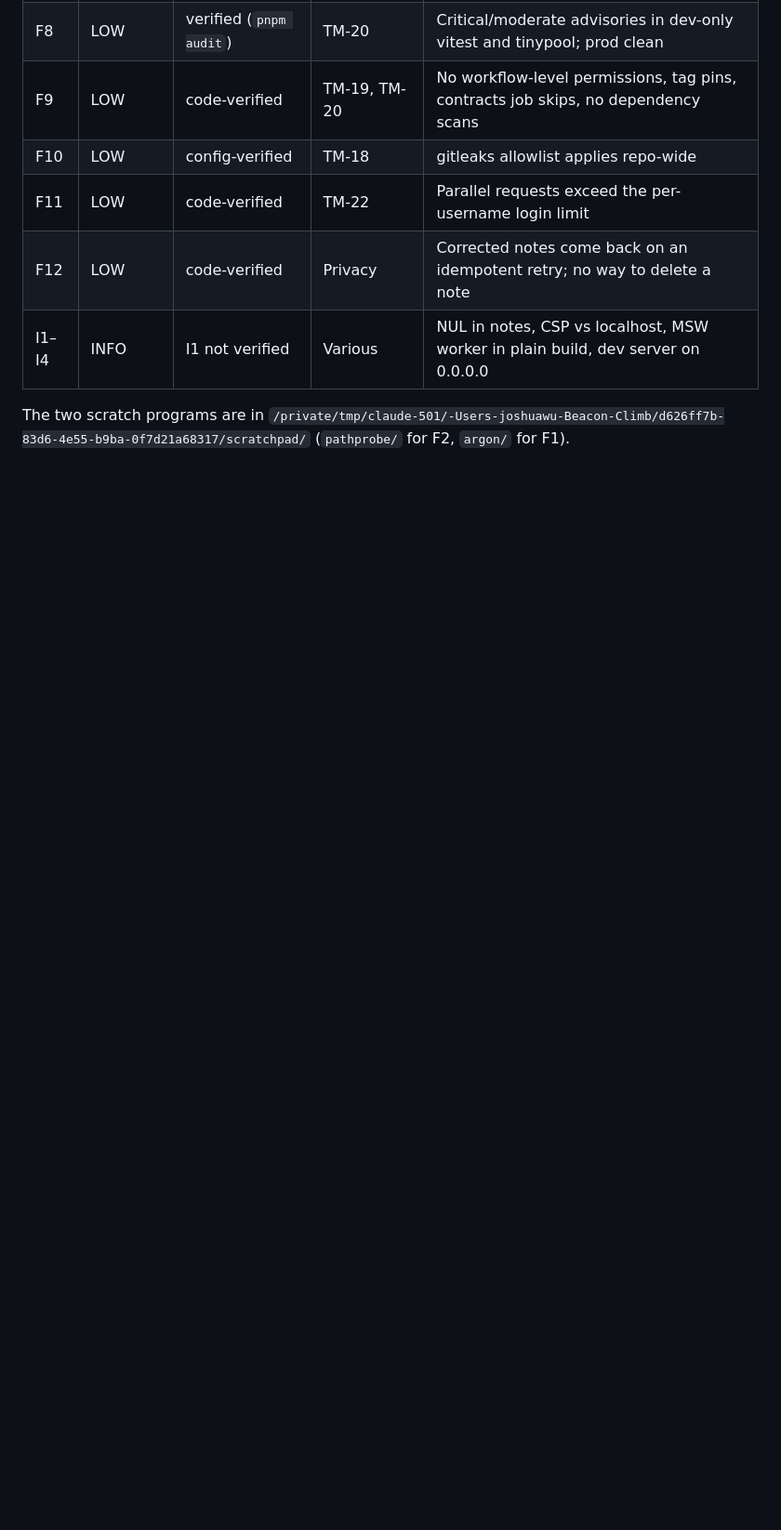
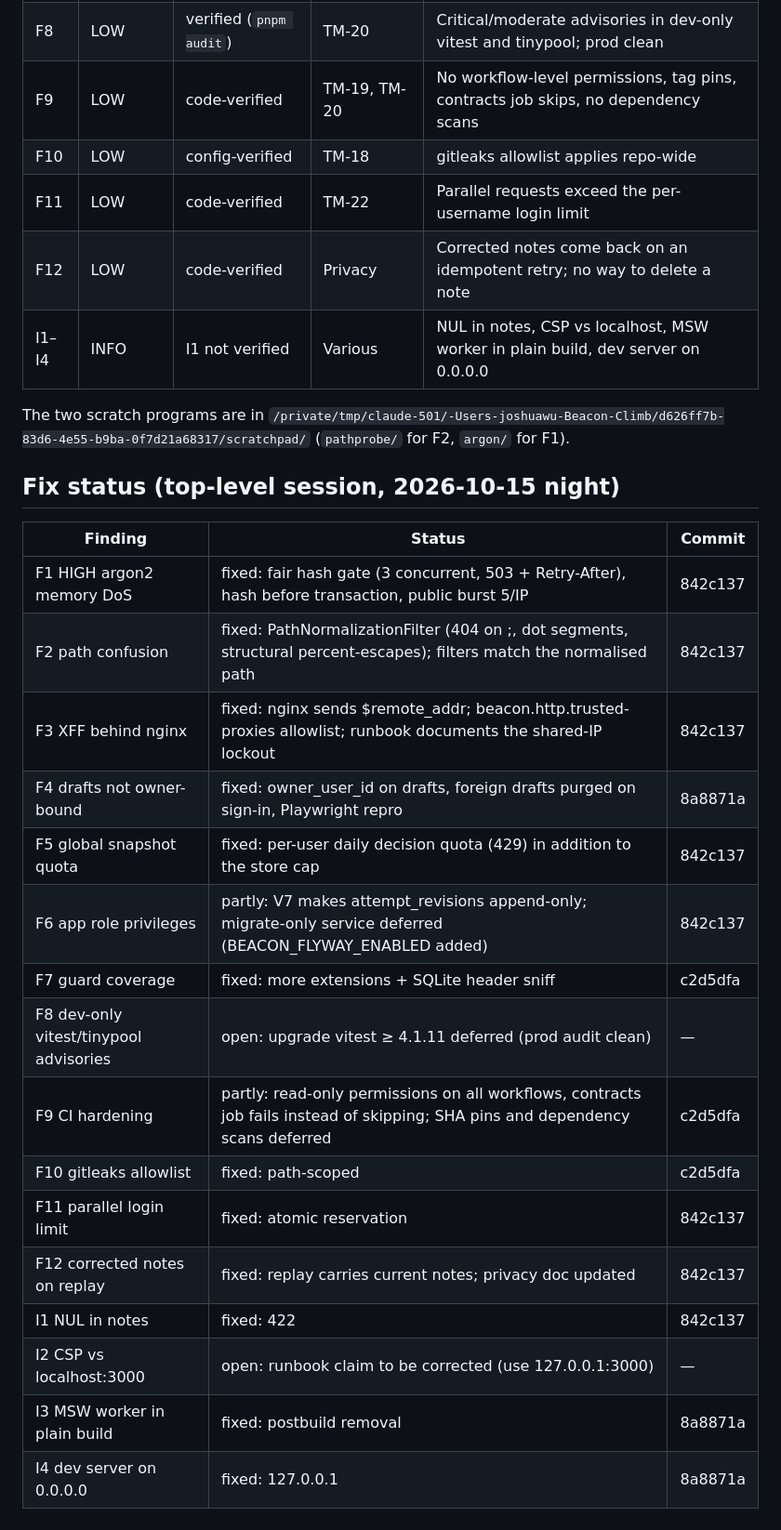
Before and after one commit to joshwu108/Beacon-Climb, a Markdown page: docs/reviews/BC-0123-security-review.md, the part around the change. Shown at 93% size. Rendered like a GitHub page; blank space fills up the shorter version.

Commit message:
docs: BC-0123 record fix status for each security finding

```diff
--- a/docs/reviews/BC-0123-security-review.md
+++ b/docs/reviews/BC-0123-security-review.md
@@ -206,3 +206,24 @@
 | I1–I4 | INFO | I1 not verified | Various | NUL in notes, CSP vs localhost, MSW worker in plain build, dev server on 0.0.0.0 |
 
 The two scratch programs are in `/private/tmp/claude-501/-Users-joshuawu-Beacon-Climb/d626ff7b-83d6-4e55-b9ba-0f7d21a68317/scratchpad/` (`pathprobe/` for F2, `argon/` for F1).
+
+## Fix status (top-level session, 2026-10-15 night)
+
+| Finding | Status | Commit |
+|---|---|---|
+| F1 HIGH argon2 memory DoS | fixed: fair hash gate (3 concurrent, 503 + Retry-After), hash before transaction, public burst 5/IP | 842c137 |
+| F2 path confusion | fixed: PathNormalizationFilter (404 on ;, dot segments, structural percent-escapes); filters match the normalised path | 842c137 |
+| F3 XFF behind nginx | fixed: nginx sends $remote_addr; beacon.http.trusted-proxies allowlist; runbook documents the shared-IP lockout | 842c137 |
+| F4 drafts not owner-bound | fixed: owner_user_id on drafts, foreign drafts purged on sign-in, Playwright repro | 8a8871a |
+| F5 global snapshot quota | fixed: per-user daily decision quota (429) in addition to the store cap | 842c137 |
+| F6 app role privileges | partly: V7 makes attempt_revisions append-only; migrate-only service deferred (BEACON_FLYWAY_ENABLED added) | 842c137 |
+| F7 guard coverage | fixed: more extensions + SQLite header sniff | c2d5dfa |
+| F8 dev-only vitest/tinypool advisories | open: upgrade vitest ≥ 4.1.11 deferred (prod audit clean) | — |
+| F9 CI hardening | partly: read-only permissions on all workflows, contracts job fails instead of skipping; SHA pins and dependency scans deferred | c2d5dfa |
+| F10 gitleaks allowlist | fixed: path-scoped | c2d5dfa |
+| F11 parallel login limit | fixed: atomic reservation | 842c137 |
+| F12 corrected notes on replay | fixed: replay carries current notes; privacy doc updated | 842c137 |
+| I1 NUL in notes | fixed: 422 | 842c137 |
+| I2 CSP vs localhost:3000 | open: runbook claim to be corrected (use 127.0.0.1:3000) | — |
+| I3 MSW worker in plain build | fixed: postbuild removal | 8a8871a |
+| I4 dev server on 0.0.0.0 | fixed: 127.0.0.1 | 8a8871a |
```
